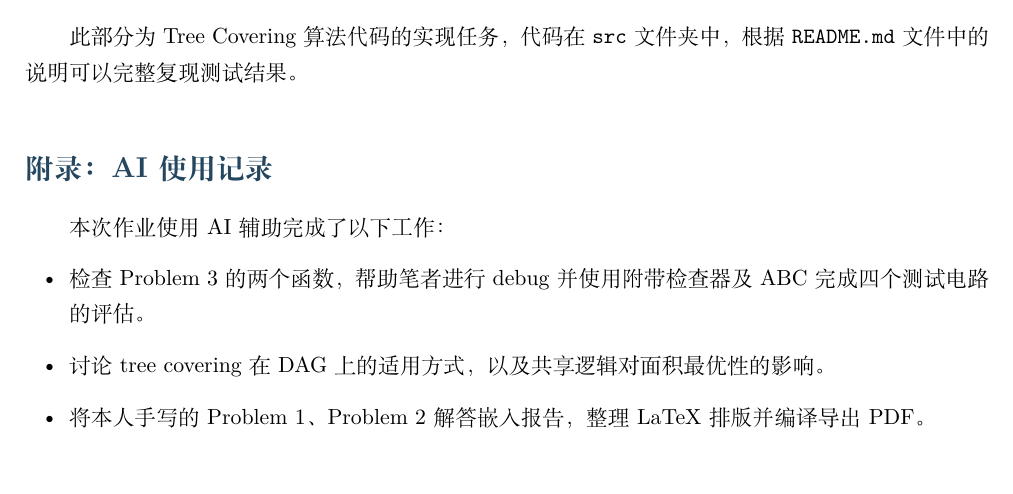
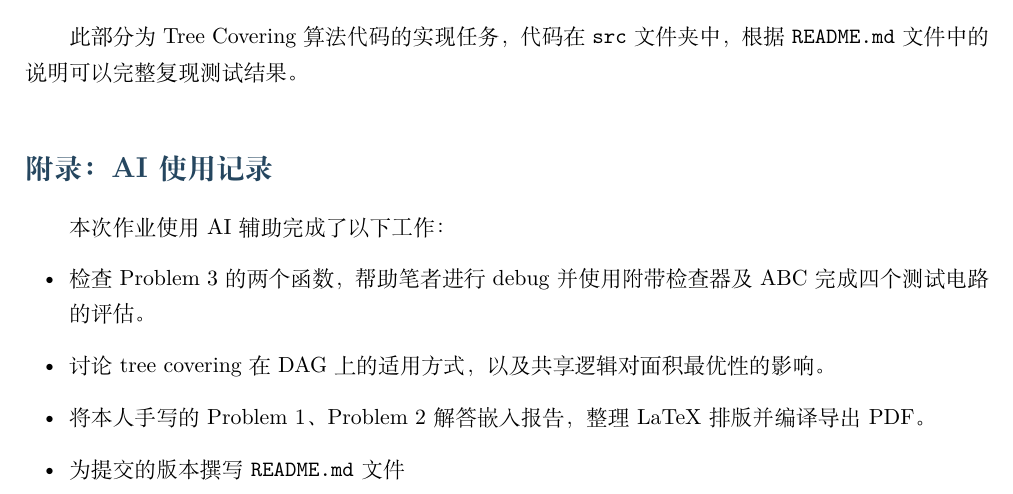
Before and after one commit to FreeBUN-maker/EDA-labs, a LaTeX document (lab1/report/lab1_report.tex): part of page 4 of 4, cut so that both start at the same text. Compiled offline with XeLaTeX.

Commit message:
lab1 finished

```diff
--- a/lab1/report/lab1_report.tex
+++ b/lab1/report/lab1_report.tex
@@ -139,6 +139,7 @@
   \item 讨论 tree covering 在 DAG 上的适用方式，以及共享逻辑对面积最优性的影响。
   \item 将本人手写的 Problem 1、Problem 2 解答嵌入报告，
     整理 LaTeX 排版并编译导出 PDF。
+  \item 为提交的版本撰写 \code{README.md} 文件
 \end{itemize}
 
 \end{document}
```
Also changed, not shown: lab1/handin/README.md, lab1/handin/hw1-2300012831.pdf (added), 6 other files.
